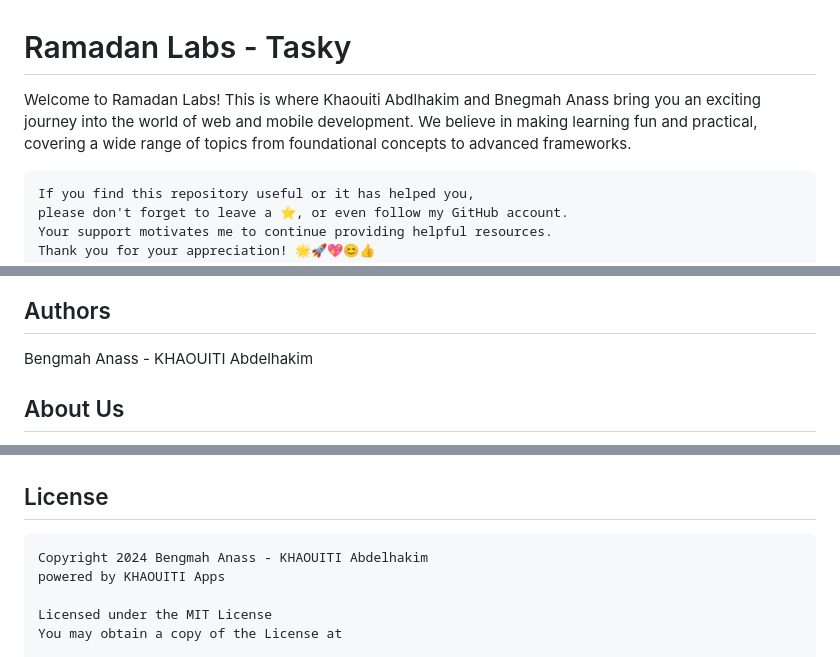
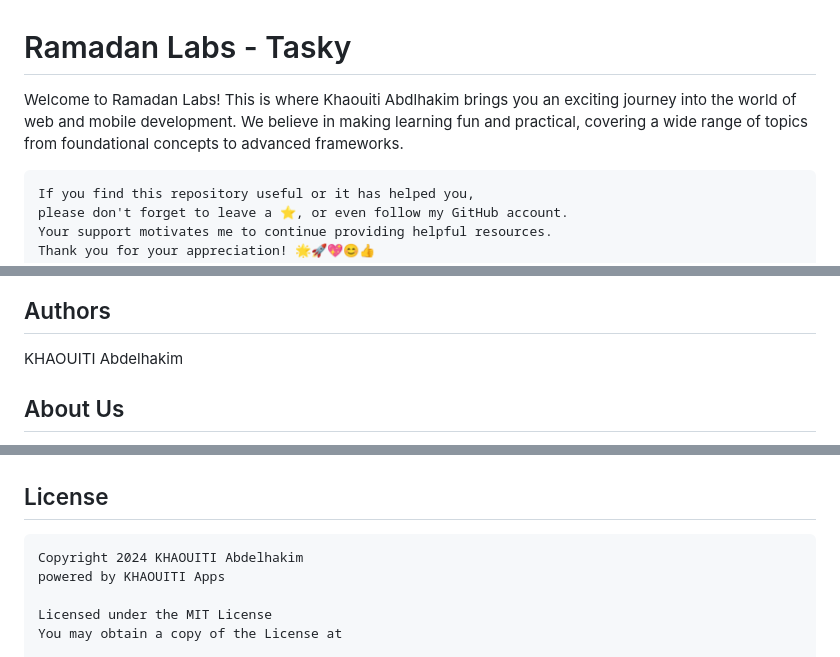
Before and after one commit to khaouitiabdelhakim/Tasky-Lecture-02-Html-Css-Js, a Markdown page: readme.md, 3 parts joined by grey strips. Rendered like a GitHub page.

````diff
--- a/readme.md
+++ b/readme.md
@@ -1,6 +1,6 @@
 # Ramadan Labs - Tasky
 
-Welcome to Ramadan Labs! This is where Khaouiti Abdlhakim and Bnegmah Anass bring you an exciting journey into the world of web and mobile development. We believe in making learning fun and practical, covering a wide range of topics from foundational concepts to advanced frameworks.
+Welcome to Ramadan Labs! This is where Khaouiti Abdlhakim brings you an exciting journey into the world of web and mobile development. We believe in making learning fun and practical, covering a wide range of topics from foundational concepts to advanced frameworks.
 
 ```
 If you find this repository useful or it has helped you,
@@ -15,5 +17,5 @@ If you'd like to support further, consider buying us a coffee:
 ## Authors
-Bengmah Anass - KHAOUITI Abdelhakim
+KHAOUITI Abdelhakim
 
 ## About Us
 
@@ -63,7 +65,7 @@ Fork this repository if you wish to make changes or contribute improvements.
 ## License
 
 ```
-Copyright 2024 Bengmah Anass - KHAOUITI Abdelhakim
+Copyright 2024 KHAOUITI Abdelhakim
 powered by KHAOUITI Apps
 
 Licensed under the MIT License
````
Also changed, not shown: other parts of readme.md (+2 -0 lines).
